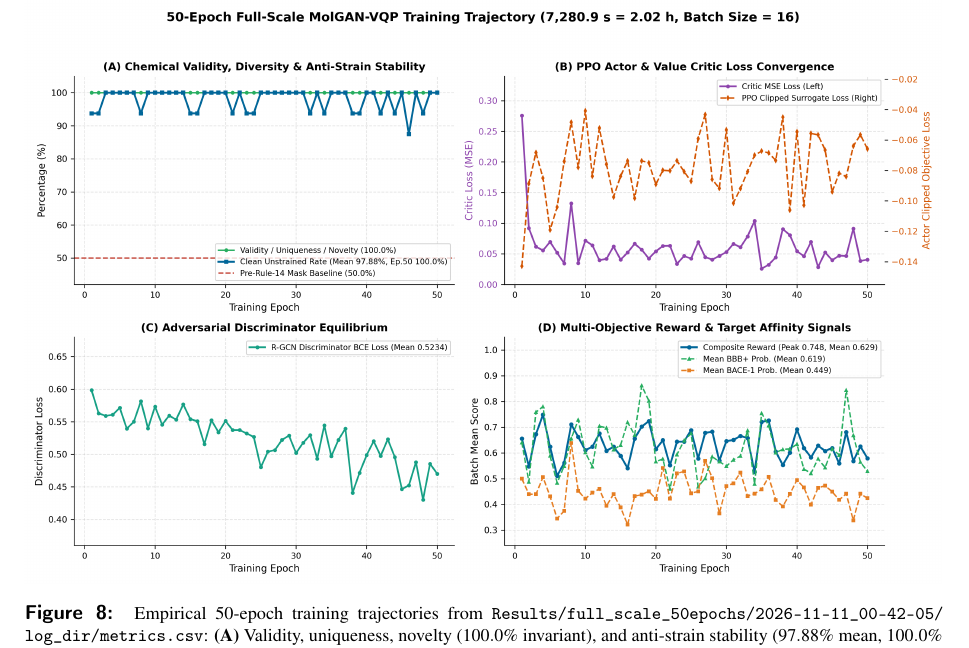
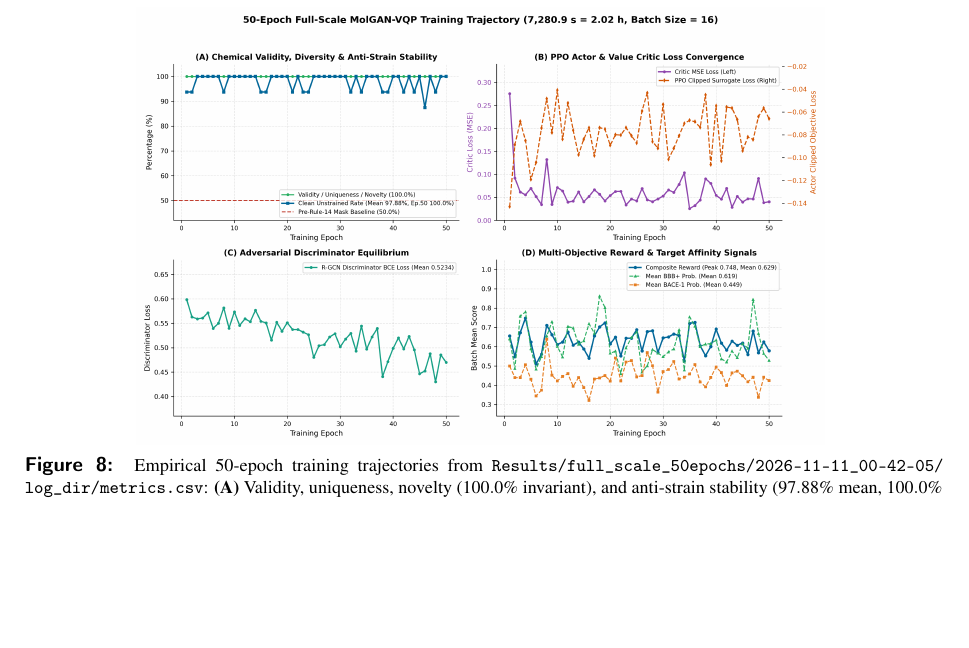
Before and after one commit to iammokshagna/molgan-qrl-ppo, a LaTeX paper (paper_manuscript/MolGAN_VQP_Manuscript.tex): part of page 15 of 20, cut so that both start at the same text, the shorter picture padded with empty space. Compiled offline with pdfLaTeX.

Commit message:
fix(manuscript): re-structure Pages 14-16 to co-locate Figure 8, Section 4.6, and Table 5

```diff
--- a/paper_manuscript/MolGAN_VQP_Manuscript.tex
+++ b/paper_manuscript/MolGAN_VQP_Manuscript.tex
@@ -636,9 +636,12 @@ The full-scale training run (\texttt{Results/\allowbreak full\_scale\_50epochs/\
     \item \textbf{Multi-Objective Reward Trajectory (Fig.~\ref{fig:training_curves}D):} Composite reward remained strongly positive throughout training, peaking at \textbf{+0.7482} (Epoch 4, mean \textbf{+0.6289}) while balancing batch-mean $P(\text{BBB}^+)$ (mean $0.6187$, peak $0.8613$) and $P(\text{BACE-1})$ (mean $0.4487$, peak $0.6384$) under Murcko scaffold diversity pressure (bucket ceiling $25$).
 \end{enumerate}
 
-\begin{figure}[!htbp]
+\clearpage
+
+\begin{figure}[H]
 \centering
-\includegraphics[width=\textwidth]{fig_training_curves.png}
+\includegraphics[width=0.75\textwidth]{fig_training_curves.png}
+\vspace{-0.15cm}
 \caption{Empirical 50-epoch training trajectories from \texttt{Results/\allowbreak full\_scale\_50epochs/\allowbreak 2026-11-11\_00-42-05/\allowbreak log\_dir/\allowbreak metrics.csv}: \textbf{(A)} Validity, uniqueness, novelty ($100.0\%$ invariant), and anti-strain stability ($97.88\%$ mean, $100.0\%$ Epoch 50 vs. $50.0\%$ pre-Rule-14 baseline); \textbf{(B)} Critic MSE loss ($0.2757 \to 0.0406$) and PPO clipped objective; \textbf{(C)} R-GCN discriminator equilibrium ($0.5983 \to 0.43$--$0.52$); and \textbf{(D)} Composite reward (peak $+0.748$) and target prediction curves.}
 \label{fig:training_curves}
 \end{figure}
```
Also changed, not shown: paper_manuscript/MolGAN_VQP_Manuscript.pdf, paper_manuscript/MolGAN_VQP_Manuscript.tex (8 more changed lines).
